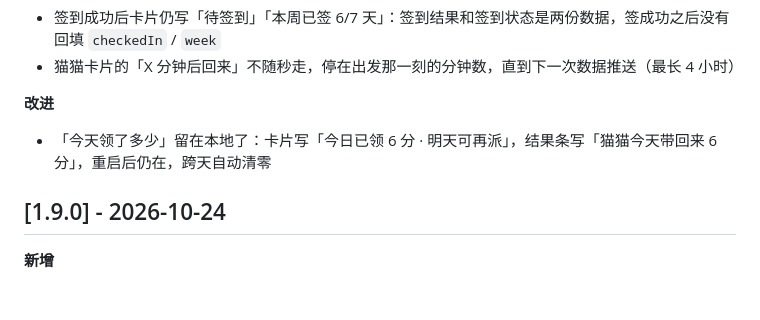
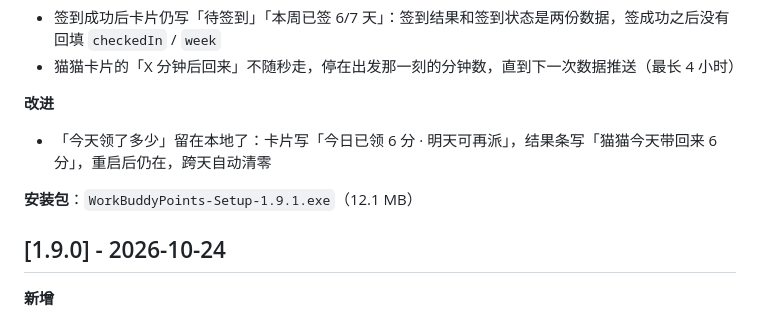
Before and after one commit to Oldfoollearnc/workbuddy-points, a Markdown page: CHANGELOG.md, the part around the change. GitHub-like rendering; blank space fills up the shorter version.

Commit message:
docs: 补 1.9.1 安装包体积 [skip version]

```diff
--- a/CHANGELOG.md
+++ b/CHANGELOG.md
@@ -15,6 +15,8 @@
 **改进**
 
 - 「今天领了多少」留在本地了：卡片写「今日已领 6 分 · 明天可再派」，结果条写「猫猫今天带回来 6 分」，重启后仍在，跨天自动清零
+
+**安装包**：`WorkBuddyPoints-Setup-1.9.1.exe`（12.1 MB）
 
 ## [1.9.0] - 2026-10-24
 
```
